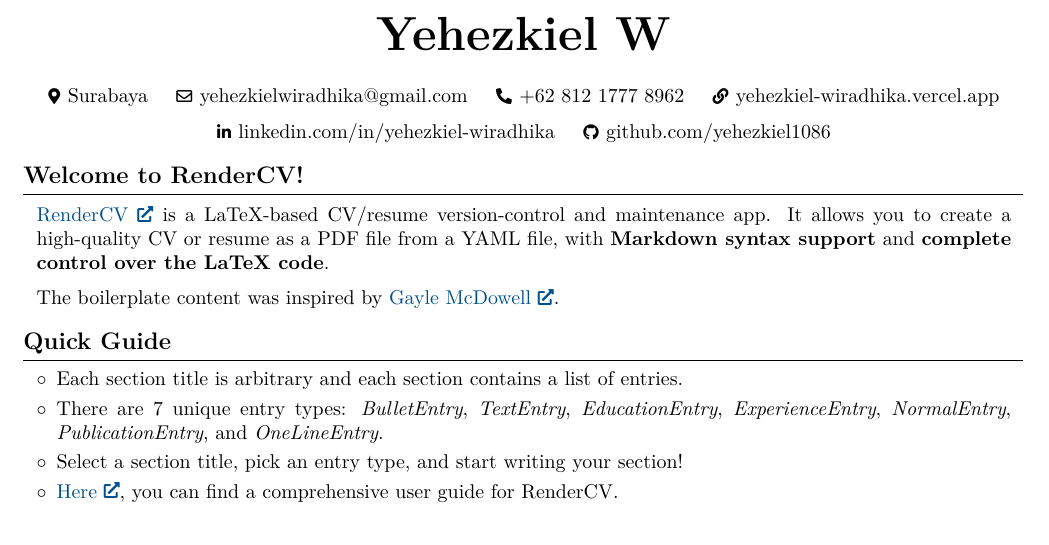
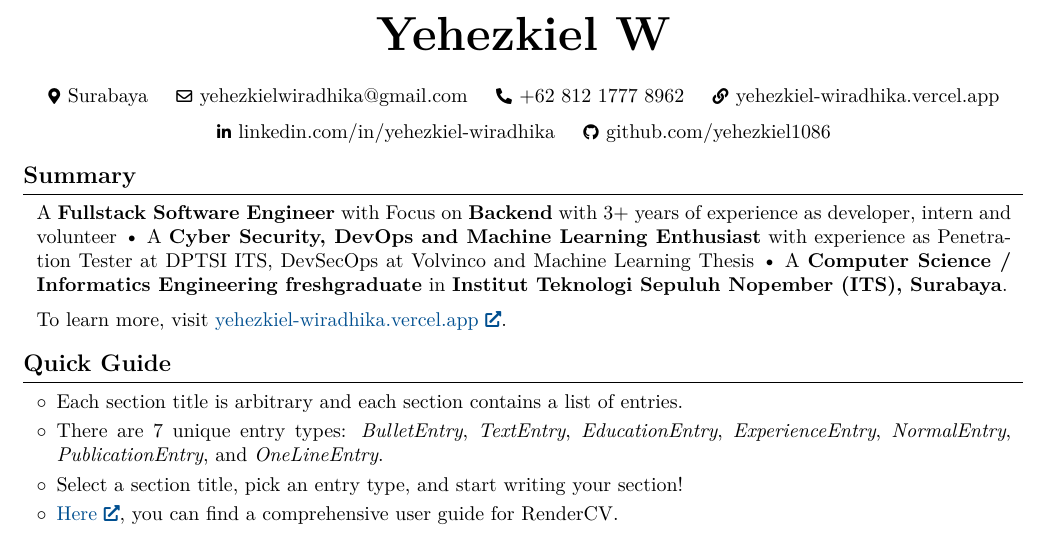
Before and after one commit to yehezkiel1086/yehezkiel1086.github.io, a LaTeX document (main.tex): part of page 1 of 2, cut so that both start at the same text. Compiled offline with pdfLaTeX.

Commit message:
feat: add summary

```diff
--- a/main.tex
+++ b/main.tex
@@ -185,20 +185,15 @@
 
     \vspace{0.3 cm - 0.3 cm}
 
-
-    \section{Welcome to RenderCV!}
-
-
-
-
+    \section{Summary}
         \begin{onecolentry}
-            \href{https://rendercv.com}{RenderCV} is a LaTeX-based CV/resume version-control and maintenance app. It allows you to create a high-quality CV or resume as a PDF file from a YAML file, with \textbf{Markdown syntax support} and \textbf{complete control over the LaTeX code}.
+            A \textbf{Fullstack Software Engineer} with Focus on \textbf{Backend} with 3+ years of experience as developer, intern and volunteer • A \textbf{Cyber Security, DevOps and Machine Learning Enthusiast} with experience as Penetration Tester at DPTSI ITS, DevSecOps at Volvinco and Machine Learning Thesis • A \textbf{Computer Science / Informatics Engineering freshgraduate} in \textbf{Institut Teknologi Sepuluh Nopember (ITS), Surabaya}.
         \end{onecolentry}
 
         \vspace{0.2 cm}
 
         \begin{onecolentry}
-            The boilerplate content was inspired by \href{https://github.com/dnl-blkv/mcdowell-cv}{Gayle McDowell}.
+            To learn more, visit \href{https://yehezkiel-wiradhika.vercel.app}{yehezkiel-wiradhika.vercel.app}.
         \end{onecolentry}
 
 
```
Also changed, not shown: main.pdf, 3 other files.
